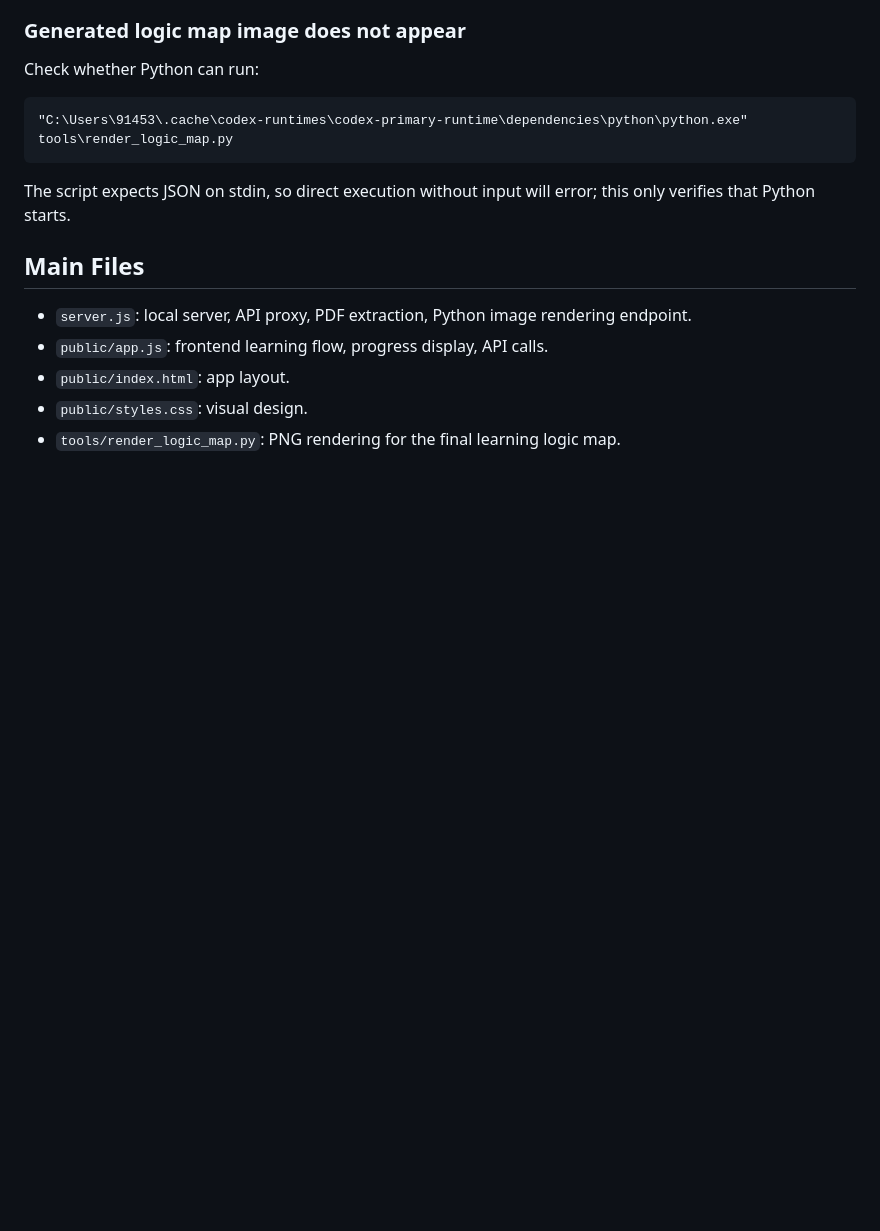
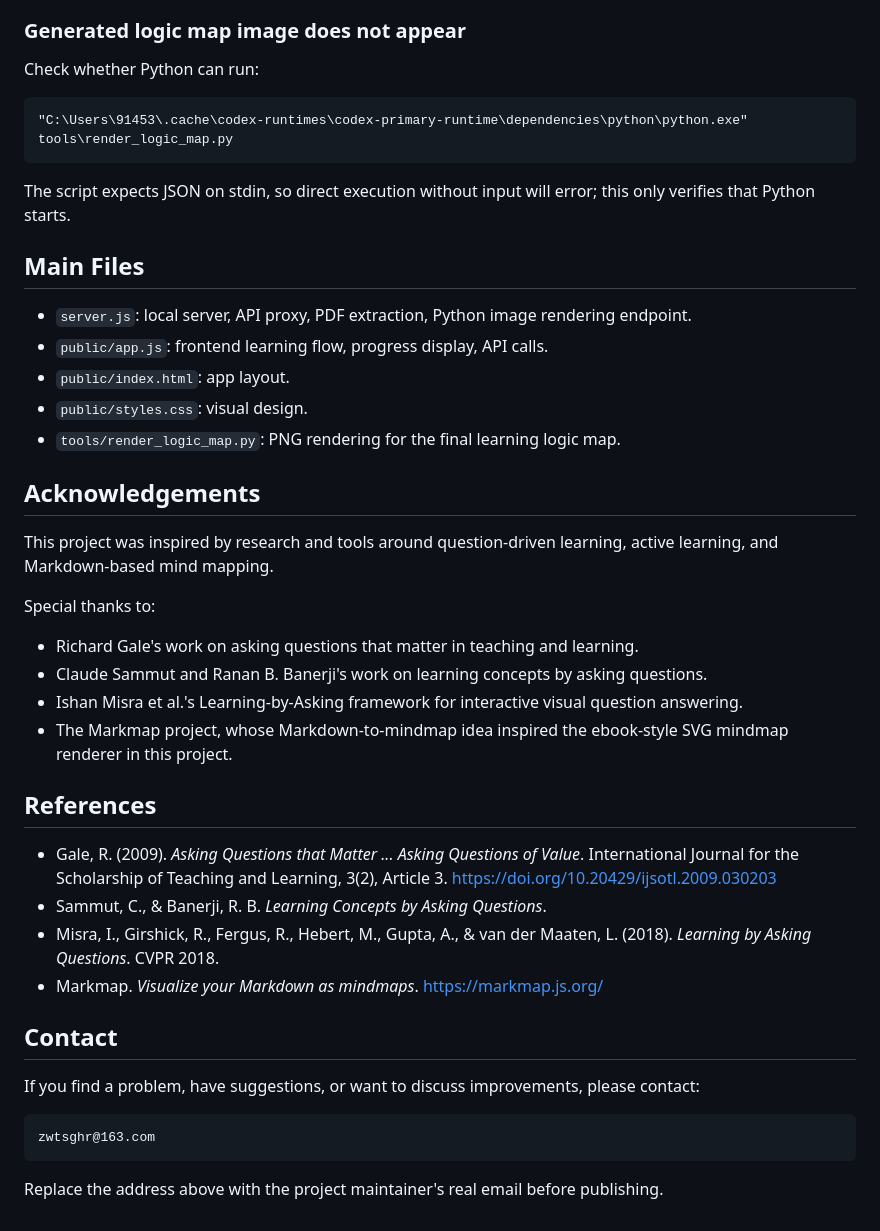
Before and after one commit to zoz6988/ask_to_learn, a Markdown page: README.md, the part around the change. GitHub-like rendering; blank space fills up the shorter version.

````diff
--- a/README.md
+++ b/README.md
@@ -164,3 +164,31 @@ The script expects JSON on stdin, so direct execution without input will error;
 - `public/index.html`: app layout.
 - `public/styles.css`: visual design.
 - `tools/render_logic_map.py`: PNG rendering for the final learning logic map.
+
+## Acknowledgements
+
+This project was inspired by research and tools around question-driven learning, active learning, and Markdown-based mind mapping.
+
+Special thanks to:
+
+- Richard Gale's work on asking questions that matter in teaching and learning.
+- Claude Sammut and Ranan B. Banerji's work on learning concepts by asking questions.
+- Ishan Misra et al.'s Learning-by-Asking framework for interactive visual question answering.
+- The Markmap project, whose Markdown-to-mindmap idea inspired the ebook-style SVG mindmap renderer in this project.
+
+## References
+
+- Gale, R. (2009). *Asking Questions that Matter ... Asking Questions of Value*. International Journal for the Scholarship of Teaching and Learning, 3(2), Article 3. https://doi.org/10.20429/ijsotl.2009.030203
+- Sammut, C., & Banerji, R. B. *Learning Concepts by Asking Questions*.
+- Misra, I., Girshick, R., Fergus, R., Hebert, M., Gupta, A., & van der Maaten, L. (2018). *Learning by Asking Questions*. CVPR 2018.
+- Markmap. *Visualize your Markdown as mindmaps*. https://markmap.js.org/
+
+## Contact
+
+If you find a problem, have suggestions, or want to discuss improvements, please contact:
+
+```text
+zwtsghr@163.com
+```
+
+Replace the address above with the project maintainer's real email before publishing.
````
